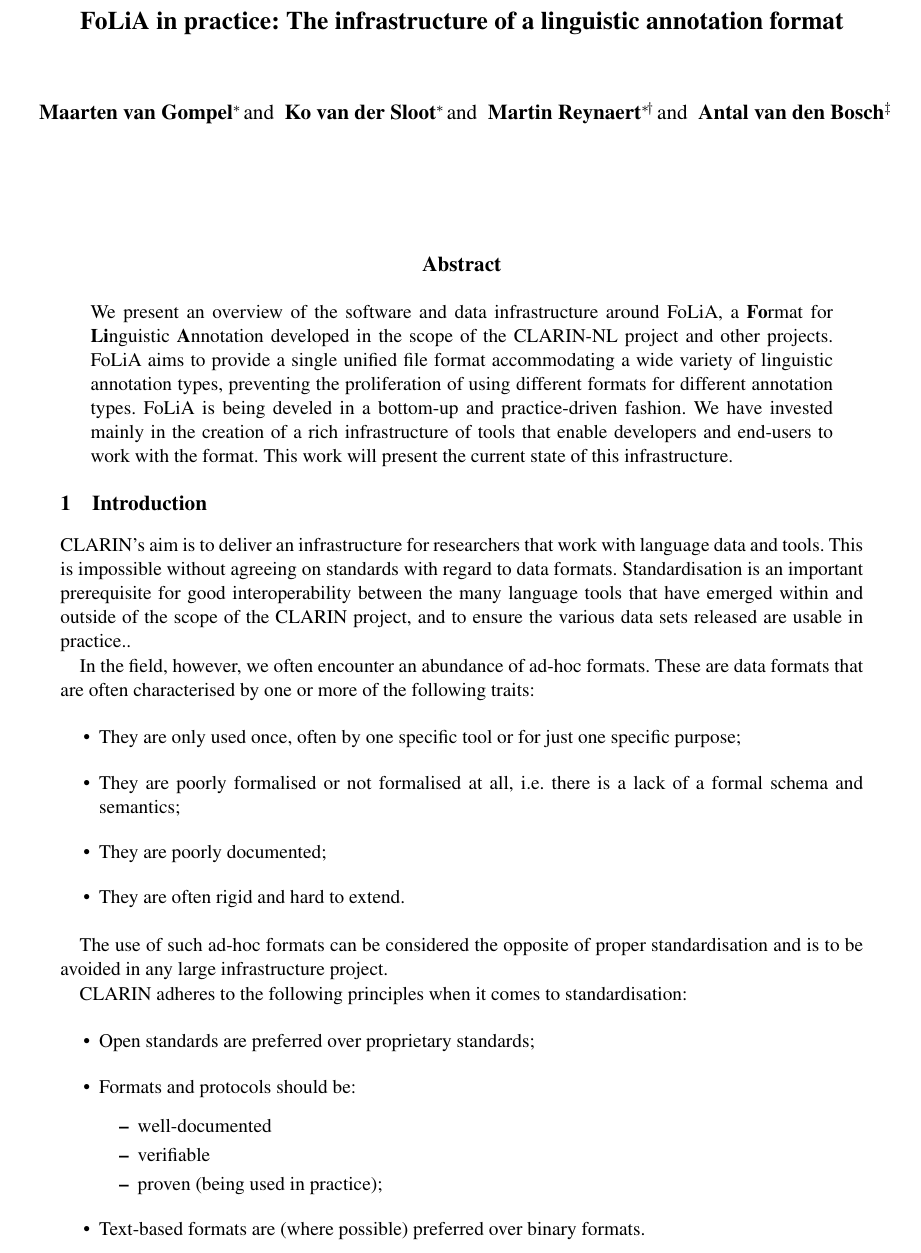
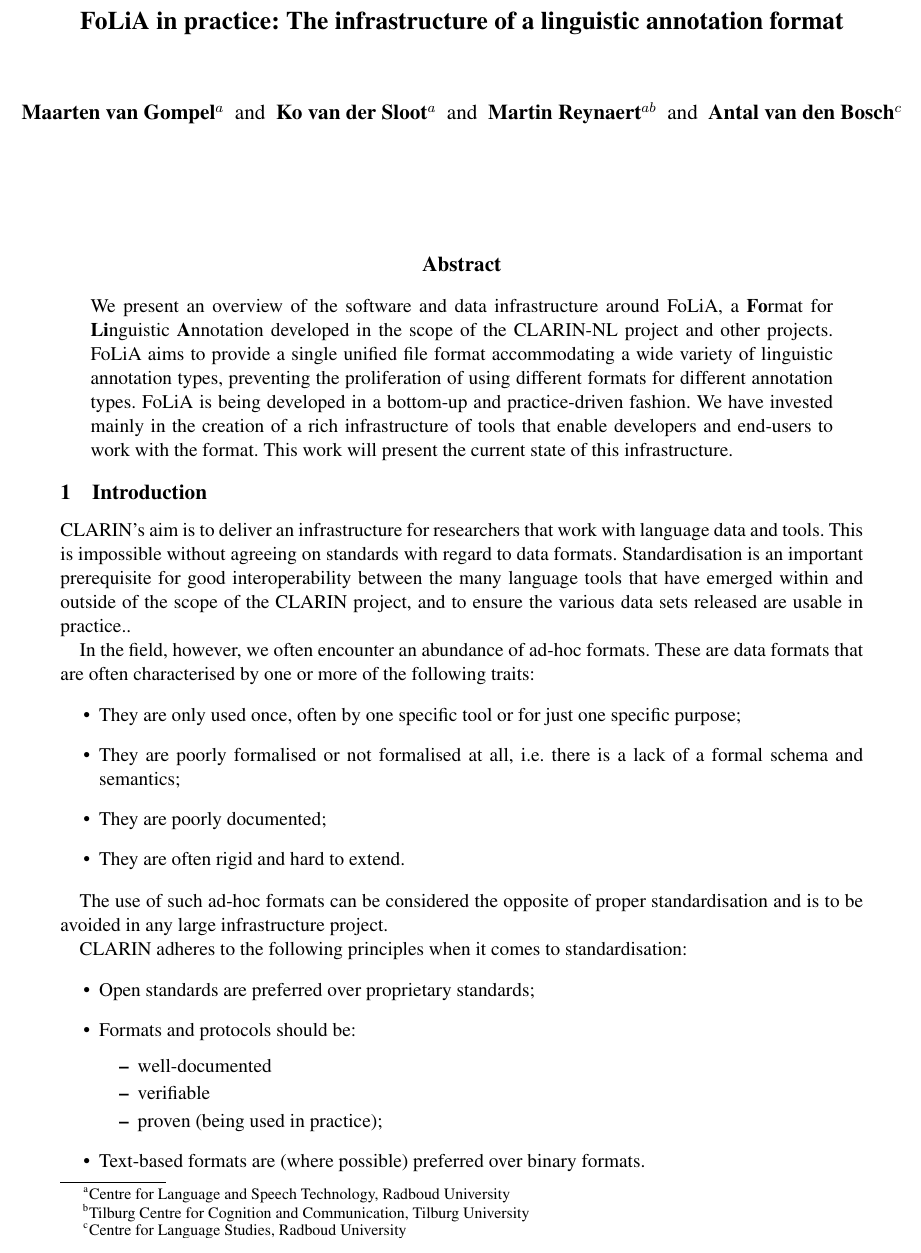
Before and after one commit to proycon/folia, a LaTeX paper (docs/folia_clarinfinalbook.tex): part of page 1 of 8, cut so that both start at the same text. Compiled offline with pdfLaTeX.

Commit message:
paper: affiliation footnotes

```diff
--- a/docs/folia_clarinfinalbook.tex
+++ b/docs/folia_clarinfinalbook.tex
@@ -12,11 +12,20 @@
 \pagestyle{empty}
 \begin{document}
 
+
+
 \title{FoLiA in practice: The infrastructure of a linguistic annotation format}
-\author{Maarten van Gompel\footnote{Centre for Language and Speech Technology, Radboud University} \and Ko van der Sloot\footnotemark[\value{footnote}] \and Martin Reynaert\footnotemark[\value{footnote}] \footnote{Tilburg Centre for Cognition and Communication, Tilburg University}  \and Antal van den Bosch\footnote{Centre for Language Studies, Radboud University} }
+\author{Maarten van Gompel$^a$ \and Ko van der
+    Sloot$^a$ \and Martin Reynaert$^{ab}$ \and Antal van den Bosch$^c$} %cheating to get the affiliation footnotes right
 \date{}
 
+
 \maketitle
+\renewcommand{\thefootnote}{\alph{footnote}}
+\footnotetext[1]{Centre for Language and Speech Technology, Radboud University}
+\footnotetext[2]{Tilburg Centre for Cognition and Communication, Tilburg University}
+\footnotetext[3]{Centre for Language Studies, Radboud University}
+\renewcommand{\thefootnote}{\arabic{footnote}}
 
 \begin{abstract}
 We present an overview of the software and data infrastructure around FoLiA, a
@@ -24,7 +33,7 @@
 scope of the CLARIN-NL project and other projects.  FoLiA aims to provide a
 single unified file format accommodating a wide variety of linguistic
 annotation types, preventing the proliferation of using different formats for
-different annotation types. FoLiA is being develed in a bottom-up and
+different annotation types. FoLiA is being developed in a bottom-up and
 practice-driven fashion.  We have invested mainly in the creation of a rich
 infrastructure of tools that enable developers and end-users to work with the
 format. This work will present the current state of this infrastructure.
```
Also changed, not shown: docs/folia_clarinfinalbook.tex (2 more changed lines).
